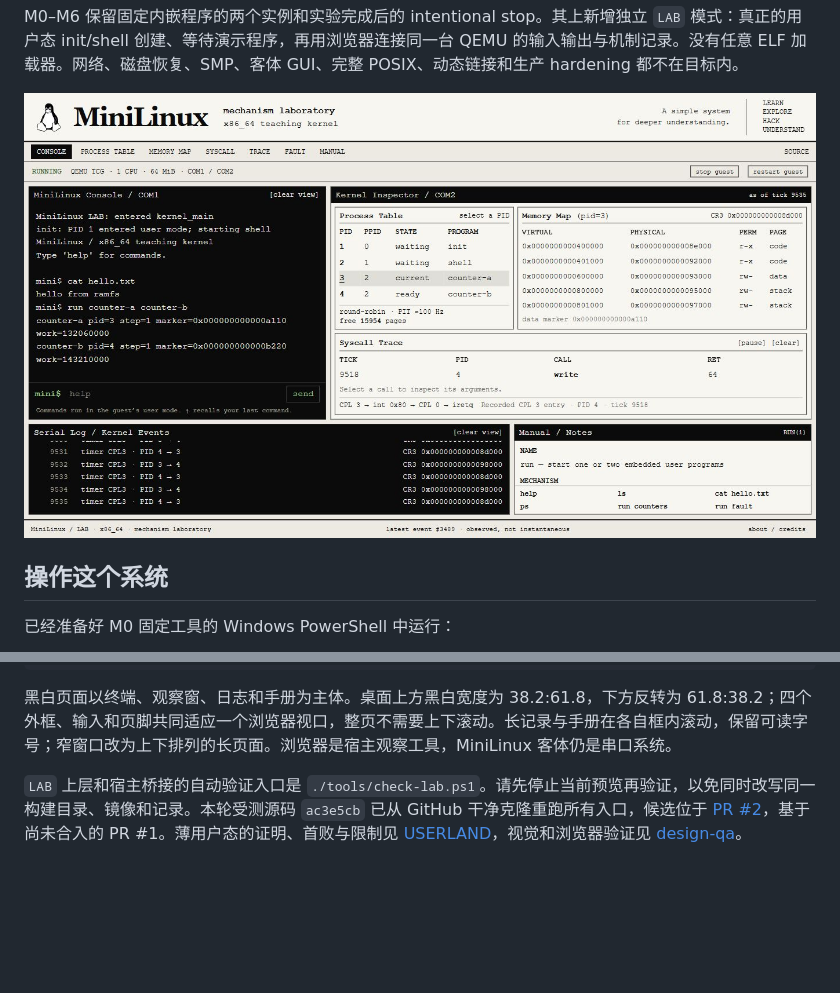
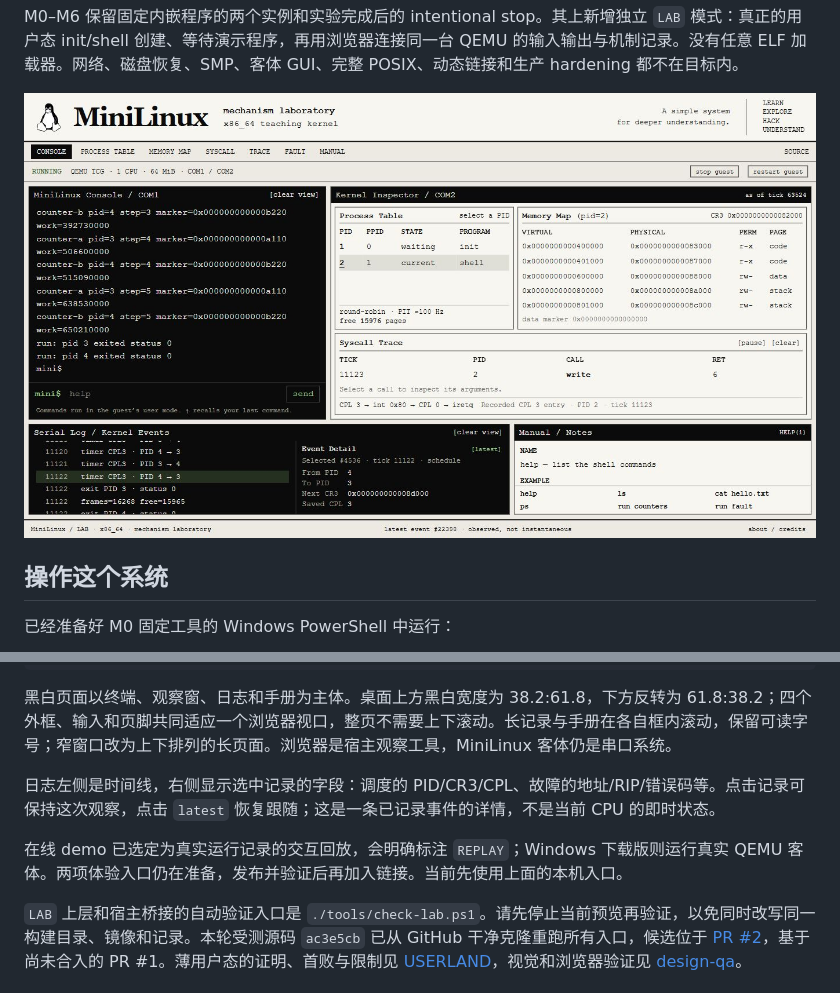
Before and after one commit to NoctilumeDev/MiniLinux, a Markdown page: README.md, 2 parts joined by grey strips. Rendered like a GitHub page; pictures changed too: docs/evidence/userland-console/event-details-desktop.jpg (added); blank space fills up the shorter version.

Commit message:
docs: refresh console homepage and event detail evidence

````diff
--- a/README.md
+++ b/README.md
@@ -18,7 +18,7 @@ Limine → kernel_main → 物理页 → 四级页表 → PIT/中断 → 数组
 
 M0–M6 保留固定内嵌程序的两个实例和实验完成后的 intentional stop。其上新增独立 `LAB` 模式：真正的用户态 init/shell 创建、等待演示程序，再用浏览器连接同一台 QEMU 的输入输出与机制记录。没有任意 ELF 加载器。网络、磁盘恢复、SMP、客体 GUI、完整 POSIX、动态链接和生产 hardening 都不在目标内。
 
-![MiniLinux 真实客体控制台与观察窗](docs/evidence/userland-console/viewport-desktop.jpg)
+![MiniLinux 真实客体控制台与事件详情](docs/evidence/userland-console/event-details-desktop.jpg)
 
 ## 操作这个系统
 
@@ -39,6 +39,10 @@ PID 1 / init → PID 2 / shell → spawn → 用户程序
 ```
 
 黑白页面以终端、观察窗、日志和手册为主体。桌面上方黑白宽度为 38.2:61.8，下方反转为 61.8:38.2；四个外框、输入和页脚共同适应一个浏览器视口，整页不需要上下滚动。长记录与手册在各自框内滚动，保留可读字号；窄窗口改为上下排列的长页面。浏览器是宿主观察工具，MiniLinux 客体仍是串口系统。
+
+日志左侧是时间线，右侧显示选中记录的字段：调度的 PID/CR3/CPL、故障的地址/RIP/错误码等。点击记录可保持这次观察，点击 `latest` 恢复跟随；这是一条已记录事件的详情，不是当前 CPU 的即时状态。
+
+在线 demo 已选定为真实运行记录的交互回放，会明确标注 `REPLAY`；Windows 下载版则运行真实 QEMU 客体。两项体验入口仍在准备，发布并验证后再加入链接。当前先使用上面的本机入口。
 
 `LAB` 上层和宿主桥接的自动验证入口是 `./tools/check-lab.ps1`。请先停止当前预览再验证，以免同时改写同一构建目录、镜像和记录。本轮受测源码 `ac3e5cb` 已从 GitHub 干净克隆重跑所有入口，候选位于 [PR #2](https://github.com/NoctilumeDev/MiniLinux/pull/2)，基于尚未合入的 PR #1。薄用户态的证明、首败与限制见 [USERLAND](docs/USERLAND.md)，视觉和浏览器验证见 [design-qa](design-qa.md)。
 
````
Also changed, not shown: design-qa.md (+8 -2 lines), docs/evidence/userland-console/event-details-narrow.jpg (added), docs/evidence/userland-console/event-details-region.jpg (added), 1 other file.
